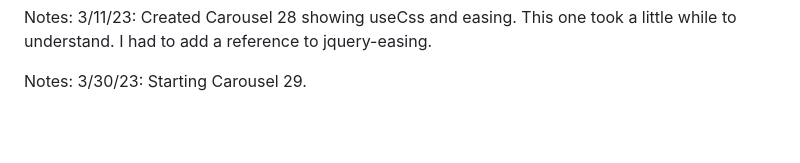
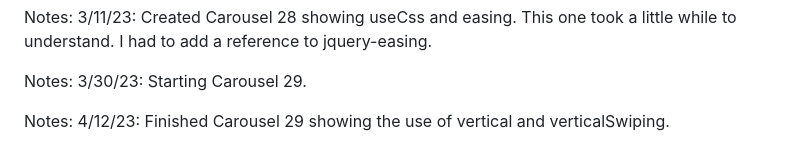
Before and after one commit to mikethompson100/slick, a Markdown page: README.md, the part around the change. Drawn GitHub-style; blank space fills up the shorter version.

Commit message:
Added comments for Carousel 29.

```diff
--- a/README.md
+++ b/README.md
@@ -61,3 +61,5 @@ Notes: 3/9/23: Created Carousel 27 showcasing 'touchMove' and 'touchThreshold'.
 Notes: 3/11/23: Created Carousel 28 showing useCss and easing. This one took a little while to understand. I had to add a reference to jquery-easing.
 
 Notes: 3/30/23: Starting Carousel 29.
+
+Notes: 4/12/23: Finished Carousel 29 showing the use of vertical and verticalSwiping.
```
